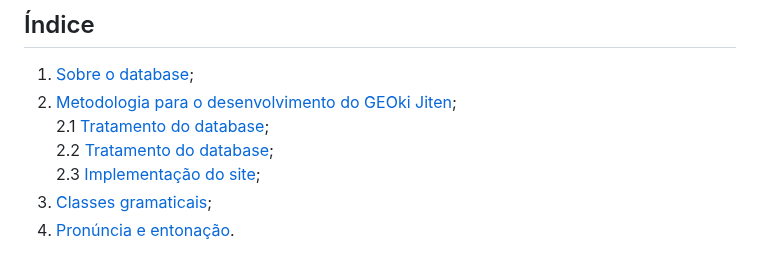
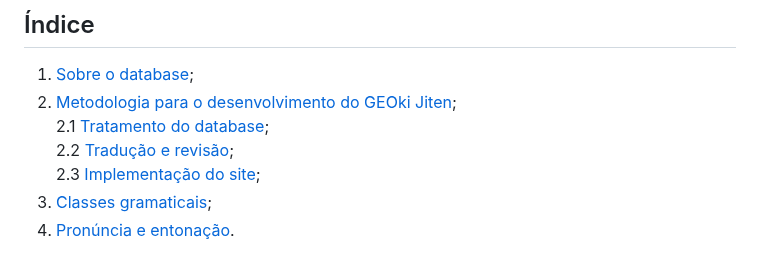
Before and after one commit to Lisanju/geoki-jiten, a Markdown page: README.md, the part around the change. GitHub-like rendering.

```diff
--- a/README.md
+++ b/README.md
@@ -8,7 +8,7 @@ Projeto associado ao <a href="https://www.geoki.site">Grupo de Estudos Okinawano
 1. [Sobre o database](https://github.com/Lisanju/geoki-jiten/tree/main?tab=readme-ov-file#sobre-o-database);
 2. [Metodologia para o desenvolvimento do GEOki Jiten](https://github.com/Lisanju/geoki-jiten/tree/main?tab=readme-ov-file#metodologia-para-o-desenvolvimento-do-geoki-jiten);<br>
    2.1 [Tratamento do database](https://github.com/Lisanju/geoki-jiten/tree/main?tab=readme-ov-file#etapa-1---tratamento-do-database);<br>
-   2.2 [Tratamento do database](https://github.com/Lisanju/geoki-jiten/tree/main?tab=readme-ov-file#etapa-2---tradução-e-revisão);<br>
+   2.2 [Tradução e revisão](https://github.com/Lisanju/geoki-jiten/tree/main?tab=readme-ov-file#etapa-2---tradução-e-revisão);<br>
    2.3 [Implementação do site](https://github.com/Lisanju/geoki-jiten/tree/main?tab=readme-ov-file#etapa-3---implementação-do-site);
 4. [Classes gramaticais](https://github.com/Lisanju/geoki-jiten/tree/main?tab=readme-ov-file#classes-gramaticais);
 5. [Pronúncia e entonação](https://github.com/Lisanju/geoki-jiten/tree/main?tab=readme-ov-file#pronúncia-e-entonação).
```
